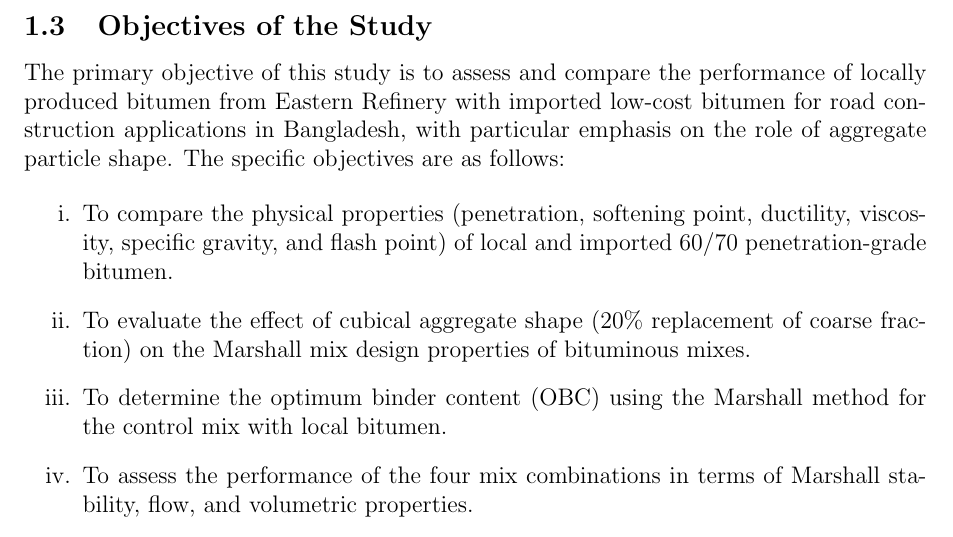
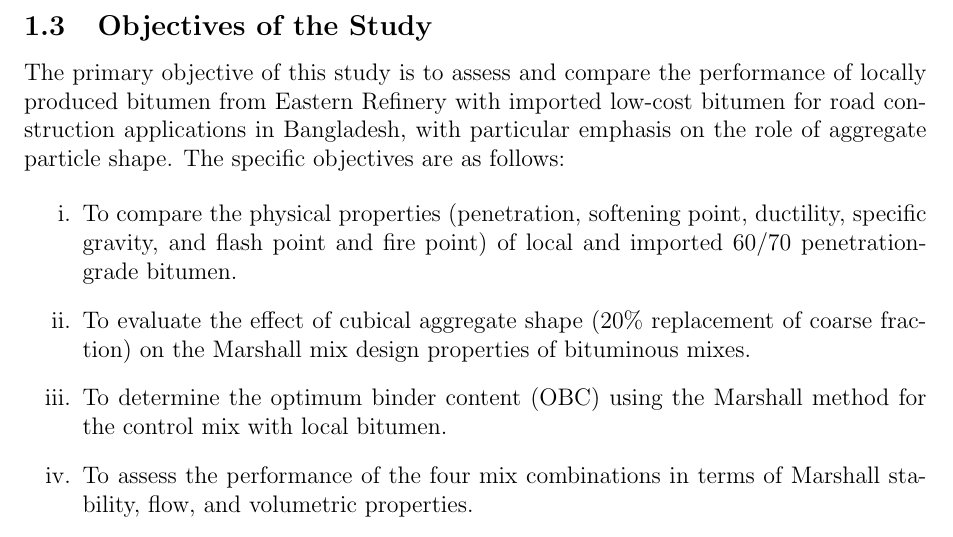
Before and after one commit to secrakibmridha/defence-writing, a LaTeX paper (draft 0.tex): part of page 12 of 23, cut so that both start at the same text. Compiled offline with pdfLaTeX.

Commit message:
Update objectives: eliminate viscosity test, refine flash point and fire point

```diff
--- a/draft 0.tex
+++ b/draft 0.tex
@@ -381,7 +381,7 @@ Existing research has addressed bitumen characterisation and aggregate shape eff
 The primary objective of this study is to assess and compare the performance of locally produced bitumen from Eastern Refinery with imported low-cost bitumen for road construction applications in Bangladesh, with particular emphasis on the role of aggregate particle shape. The specific objectives are as follows:
 
 \begin{enumerate}[label=\roman*.]
-    \item To compare the physical properties (penetration, softening point, ductility, viscosity, specific gravity, and flash point) of local and imported 60/70 penetration-grade bitumen.
+    \item To compare the physical properties (penetration, softening point, ductility, specific gravity, and flash point and fire point) of local and imported 60/70 penetration-grade bitumen.
     \item To evaluate the effect of cubical aggregate shape (20\% replacement of coarse fraction) on the Marshall mix design properties of bituminous mixes.
     \item To determine the optimum binder content (OBC) using the Marshall method for the control mix with local bitumen.
     \item To assess the performance of the four mix combinations in terms of Marshall stability, flow, and volumetric properties.
```
Also changed, not shown: draft 0.pdf, 4 other files.
